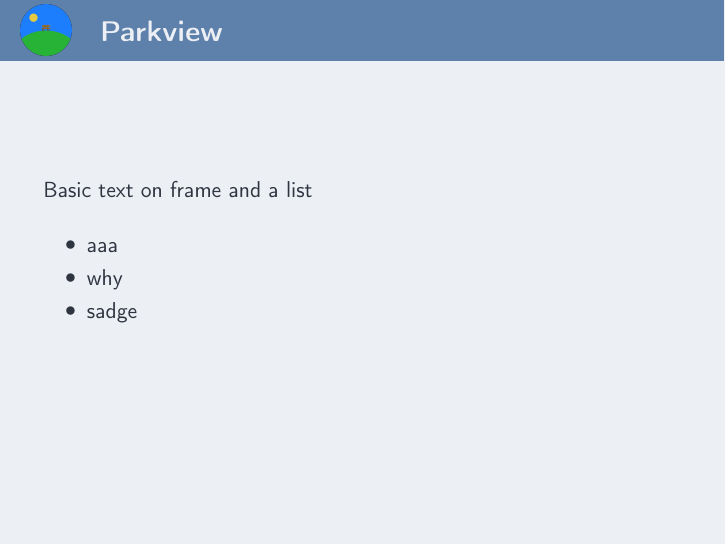
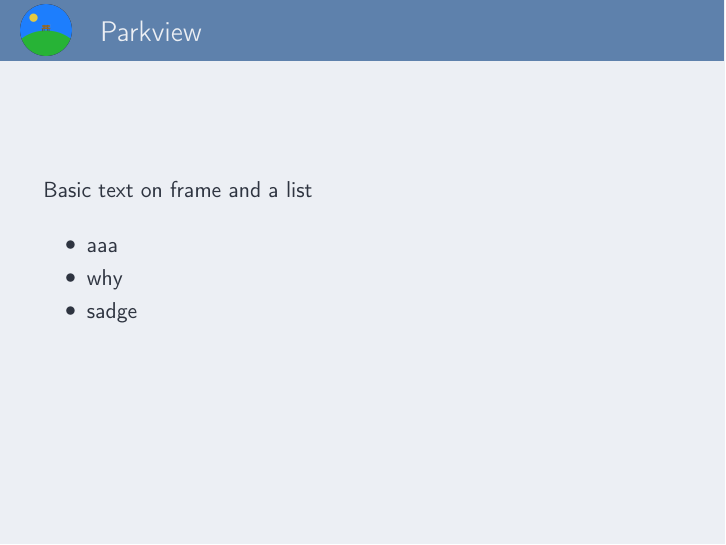
Before and after one commit to pse-parkview/Parkview, LaTeX slides (PaRkTeX/presentation.tex): page 2 of 4. Compiled offline with pdfLaTeX.

Commit message:
bold frame title looks weird

```diff
--- a/PaRkTeX/presentation.tex
+++ b/PaRkTeX/presentation.tex
@@ -4,7 +4,6 @@
 \graphicspath{ {./images/} }
 
 \setbeamerfont{title}{series=\bfseries,parent=structure}
-\setbeamerfont{frametitle}{series=\bfseries,parent=structure}
 
 \title{Parkview}
 \subtitle{Performance Dashboard for continuous Benchmarking of HPC Libraries}
```
